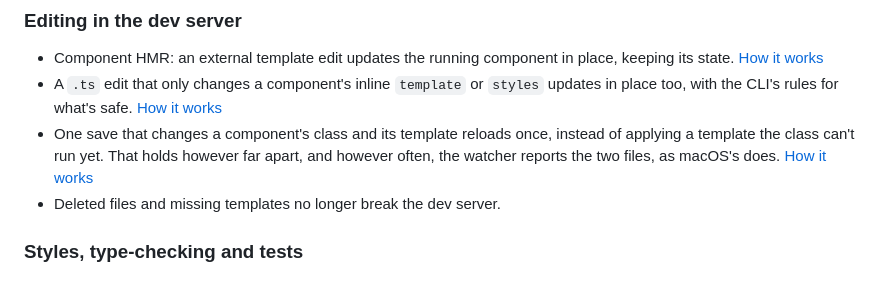
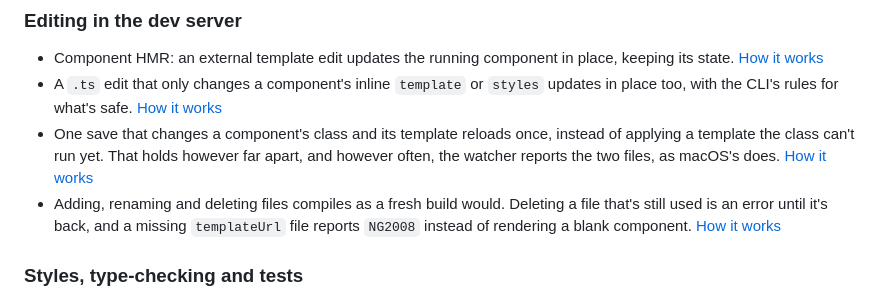
Before and after one commit to push-based/vite-angular, a Markdown page: site/content/changelog.md, the part around the change. Drawn GitHub-style.

Commit message:
Changelog: say what adding, renaming and deleting files does, and link it

```diff
--- a/site/content/changelog.md
+++ b/site/content/changelog.md
@@ -24,7 +24,7 @@ The first day: from an empty repo to a plugin that compiles, serves, renders, te
 - Component HMR: an external template edit updates the running component in place, keeping its state. [How it works](how-it-works#component-hmr)
 - A `.ts` edit that only changes a component's inline `template` or `styles` updates in place too, with the CLI's rules for what's safe. [How it works](how-it-works#component-hmr)
 - One save that changes a component's class and its template reloads once, instead of applying a template the class can't run yet. That holds however far apart, and however often, the watcher reports the two files, as macOS's does. [How it works](how-it-works#component-hmr)
-- Deleted files and missing templates no longer break the dev server.
+- Adding, renaming and deleting files compiles as a fresh build would. Deleting a file that's still used is an error until it's back, and a missing `templateUrl` file reports `NG2008` instead of rendering a blank component. [How it works](how-it-works#handling-an-edit)
 
 ### Styles, type-checking and tests
 
```
